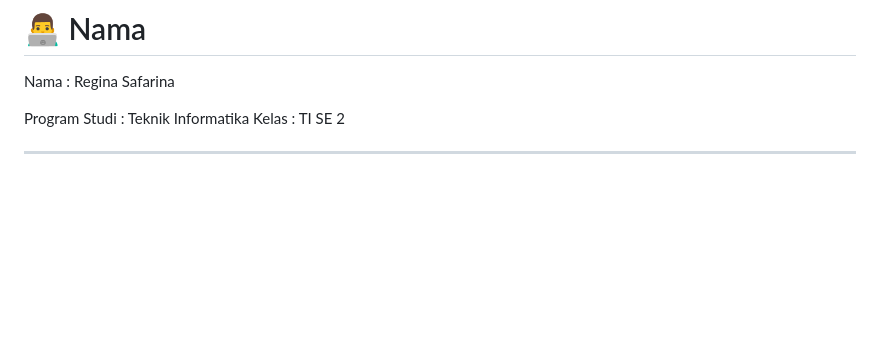
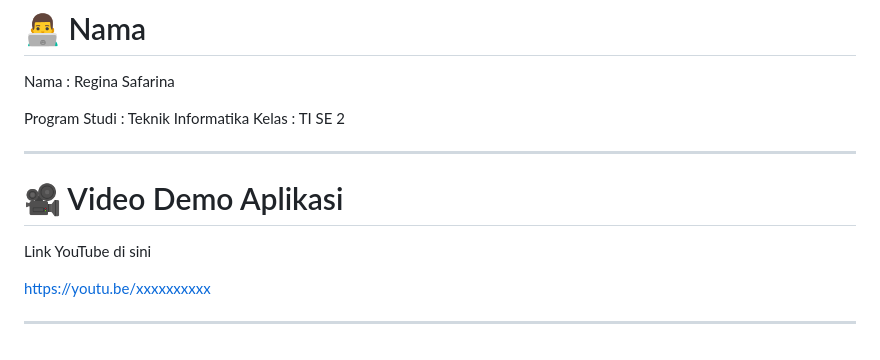
Before and after one commit to ginaa07/be-money, a Markdown page: README.md, the part around the change. Rendered like a GitHub page; blank space fills up the shorter version.

Commit message:
feat: add readme for video aplikasi

```diff
--- a/README.md
+++ b/README.md
@@ -224,3 +224,11 @@ Program Studi : Teknik Informatika
 Kelas         : TI SE 2
 
 ---
+# 🎥 Video Demo Aplikasi
+
+ Link YouTube di sini
+
+
+https://youtu.be/xxxxxxxxxx
+
+---
```
